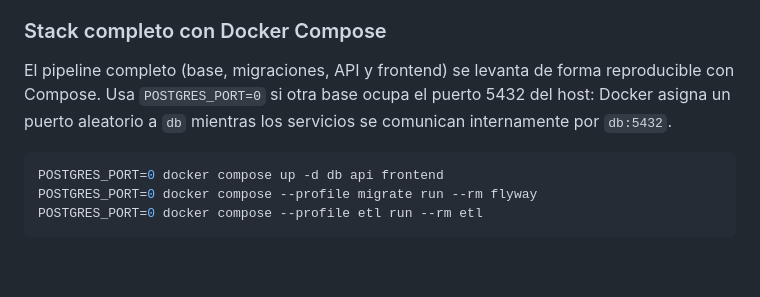
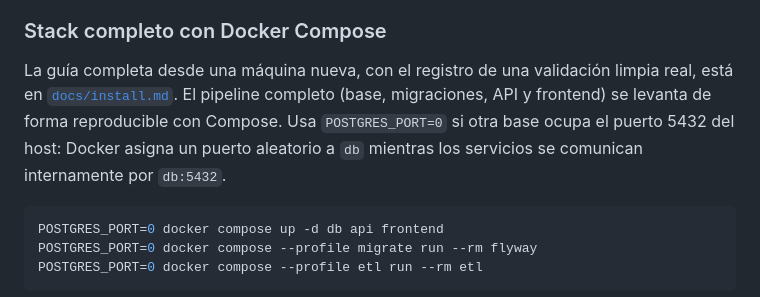
Before and after one commit to hectmor/zmg-cafe-etl, a Markdown page: README.md, the part around the change. Drawn GitHub-style; blank space fills up the shorter version.

````diff
--- a/README.md
+++ b/README.md
@@ -161,7 +161,7 @@ Abre `http://localhost:8080` en el navegador. El mapa consulta `/geojson/cafes`,
 
 ### Stack completo con Docker Compose
 
-El pipeline completo (base, migraciones, API y frontend) se levanta de forma reproducible con Compose. Usa `POSTGRES_PORT=0` si otra base ocupa el puerto 5432 del host: Docker asigna un puerto aleatorio a `db` mientras los servicios se comunican internamente por `db:5432`.
+La guía completa desde una máquina nueva, con el registro de una validación limpia real, está en [`docs/install.md`](docs/install.md). El pipeline completo (base, migraciones, API y frontend) se levanta de forma reproducible con Compose. Usa `POSTGRES_PORT=0` si otra base ocupa el puerto 5432 del host: Docker asigna un puerto aleatorio a `db` mientras los servicios se comunican internamente por `db:5432`.
 
 ```bash
 POSTGRES_PORT=0 docker compose up -d db api frontend
````
Also changed, not shown: docs/install.md (added, +93 -0 lines).
